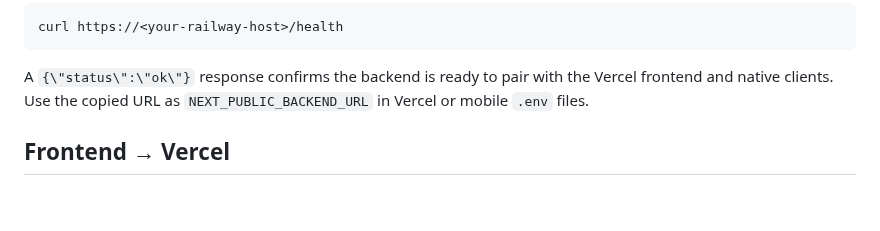
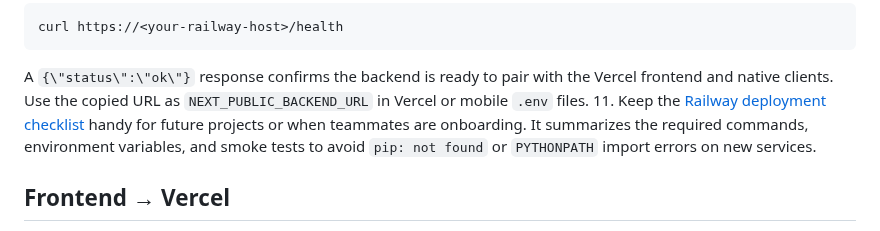
Before and after one commit to hisr2024/BhriguWelt, a Markdown page: docs/deployment.md, the part around the change. GitHub-like rendering; blank space fills up the shorter version.

Commit message:
Add Railway deployment checklist

```diff
--- a/docs/deployment.md
+++ b/docs/deployment.md
@@ -84,6 +84,10 @@ Python + `pip` available:
    A `{\"status\":\"ok\"}` response confirms the backend is ready to pair with the
    Vercel frontend and native clients. Use the copied URL as
    `NEXT_PUBLIC_BACKEND_URL` in Vercel or mobile `.env` files.
+11. Keep the [Railway deployment checklist](./railway.md) handy for future
+    projects or when teammates are onboarding. It summarizes the required
+    commands, environment variables, and smoke tests to avoid `pip: not found`
+    or `PYTHONPATH` import errors on new services.
 
 ## Frontend → Vercel
 
```
Also changed, not shown: docs/railway.md (added, +89 -0 lines).
